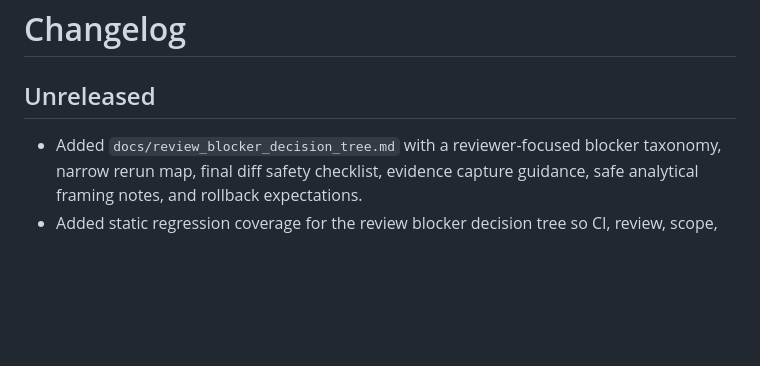
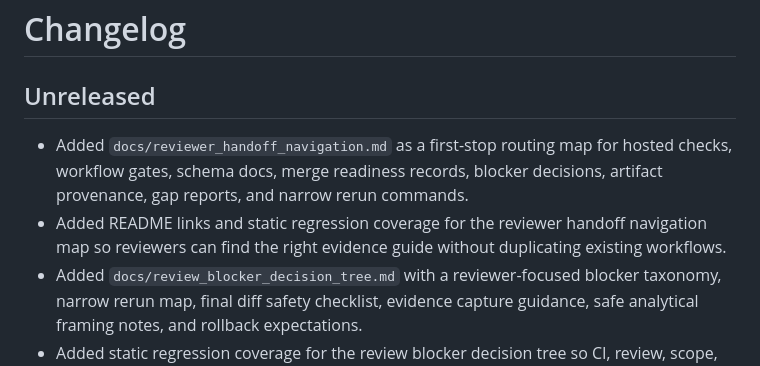
Before and after one commit to SoNotWildTurtle/MilitaryNNTroopPrediction, a Markdown page: CHANGELOG.md, the part around the change. Rendered like a GitHub page; blank space fills up the shorter version.

Commit message:
Document reviewer handoff navigation changes

```diff
--- a/CHANGELOG.md
+++ b/CHANGELOG.md
@@ -2,6 +2,8 @@
 
 ## Unreleased
 
+- Added `docs/reviewer_handoff_navigation.md` as a first-stop routing map for hosted checks, workflow gates, schema docs, merge readiness records, blocker decisions, artifact provenance, gap reports, and narrow rerun commands.
+- Added README links and static regression coverage for the reviewer handoff navigation map so reviewers can find the right evidence guide without duplicating existing workflows.
 - Added `docs/review_blocker_decision_tree.md` with a reviewer-focused blocker taxonomy, narrow rerun map, final diff safety checklist, evidence capture guidance, safe analytical framing notes, and rollback expectations.
 - Added static regression coverage for the review blocker decision tree so CI, review, scope, handoff, and ready-to-merge states stay documented.
 - Added `docs/merge_readiness_record_template.md` with a copyable final merge-readiness record for target branch, final head SHA, hosted checks, local validation, diagnostics, diff review, blockers, compatibility, rollback, and safe analytical framing.
```
